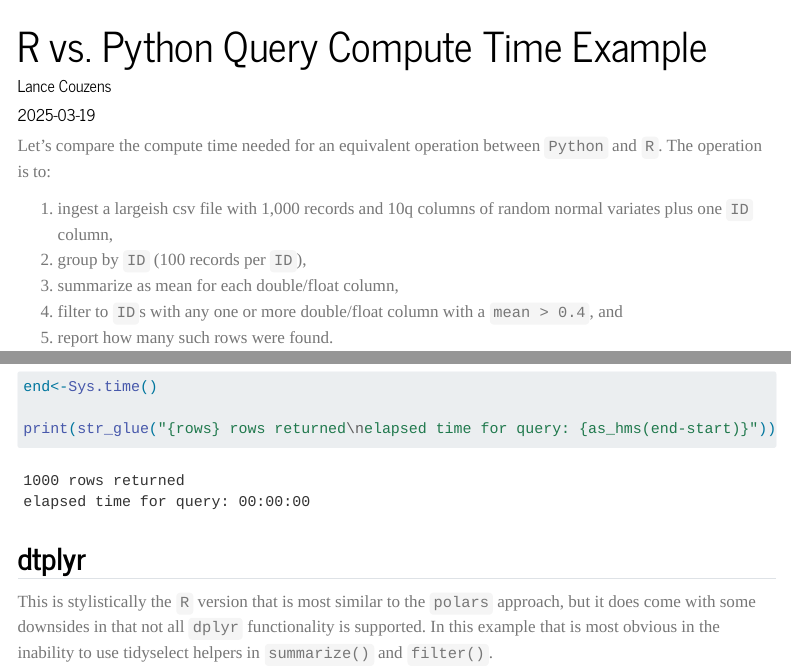
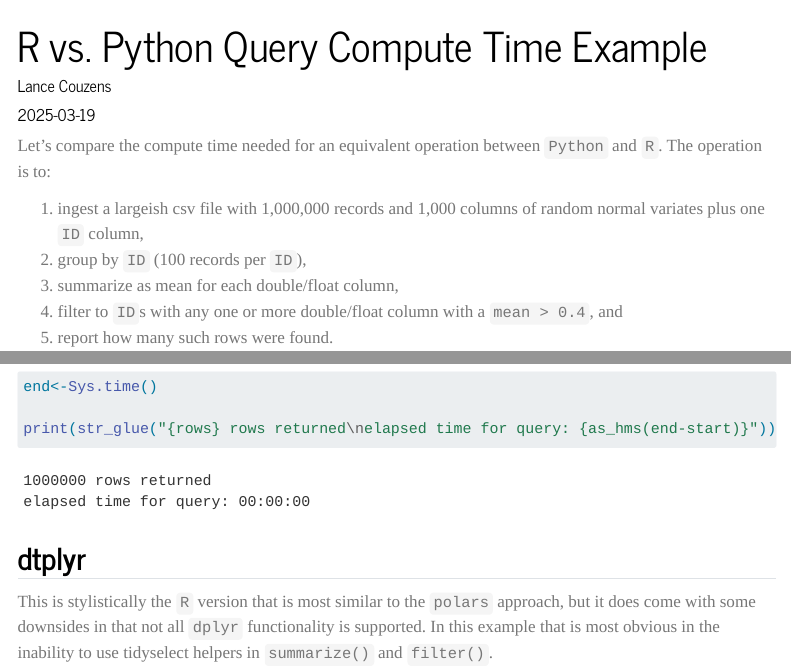
Before and after one commit to mostlyunoriginal/mostlyunoriginal.github.io, a Quarto document (posts/2025-03-19-R-v-Python-Compute-Time-Ex/index.qmd): the page in a window 1100 px wide, from its top, and a second part further down, joined at a grey line. Rendered offline with R 4.5, knitr and Pandoc in place of Quarto, with nearby package versions; some code elsewhere in the file could not run offline; menus at the side of the page are left out.

Commit message:
rerun post 2

```diff
--- a/posts/2025-03-19-R-v-Python-Compute-Time-Ex/index.qmd
+++ b/posts/2025-03-19-R-v-Python-Compute-Time-Ex/index.qmd
@@ -11,8 +11,8 @@
 image: PReview.webp
 draft: false
 params:
-  rows: 1000
-  cols: 10q
+  rows: 1000000
+  cols: 1000
 ---
 
 Let's compare the compute time needed for an equivalent operation between `Python` and `R`. The operation is to:
```
Also changed, not shown: docs/search.json, 3 other files.
